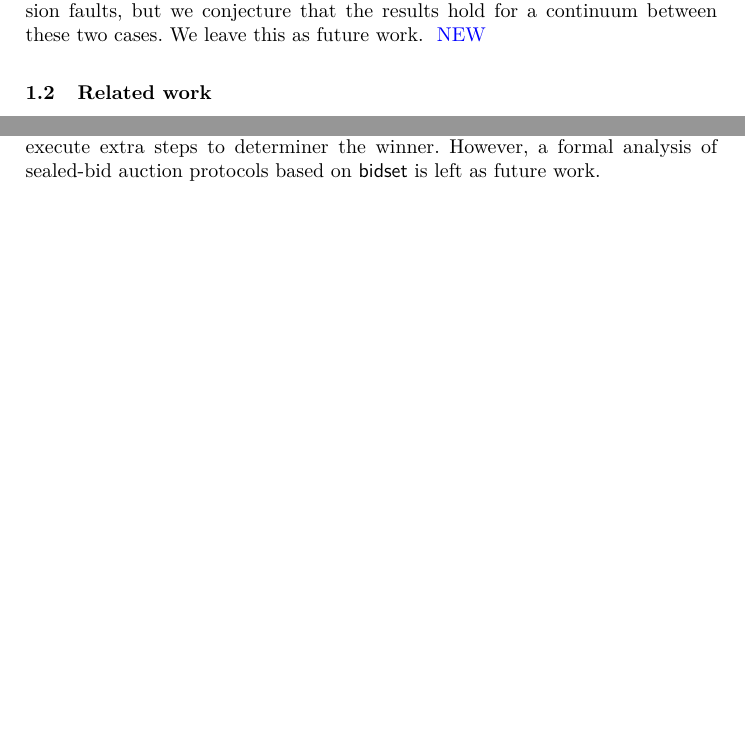
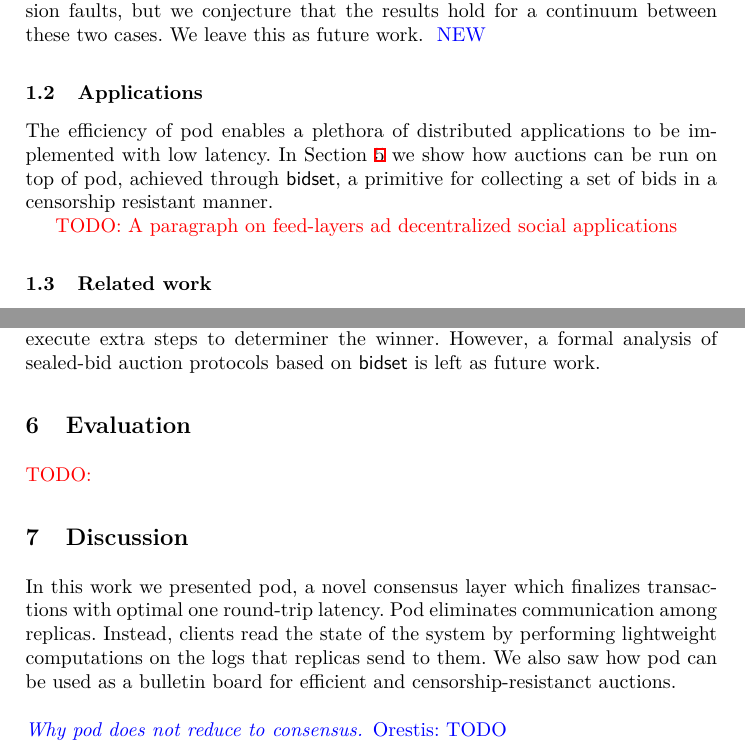
Before and after one commit to commonprefix/pod-paper, a LaTeX paper (main.tex, which reads benchmark.tex, discussion.tex, introduction.tex): two parts of pages 4 and 18 of 30, joined at a grey line, cut so that both start at the same text, the shorter picture padded with empty space. Compiled offline with XeLaTeX; a LaTeX package or settings file that is missing is left out.

Commit message:
placeholders for what is still to be added

```diff
--- /dev/null
+++ b/benchmark.tex
@@ -0,0 +1,2 @@
+\section{Evaluation}
+\todo{}
--- /dev/null
+++ b/discussion.tex
@@ -0,0 +1,5 @@
+\section{Discussion}
+In this work we presented pod, a novel consensus layer which finalizes transactions with optimal one round-trip latency. Pod eliminates communication among replicas. Instead, clients read the state of the system by performing lightweight computations on the logs that replicas send to them. We also saw how pod can be used as a bulletin board for efficient and censorship-resistanct auctions.
+
+\dotparagraph{Why pod does not reduce to consensus}
+\oa{Orestis: TODO}
--- a/introduction.tex
+++ b/introduction.tex
@@ -85,6 +85,11 @@ Writing a transaction $\tx$ in \podtm-core only requires clients to send $\tx$ t
 In this work we allow clients to specify their own trust assumptions, expecting up to \beta Byzantine \emph{and} at the same time up to \gamma additional omission-faulty replicas.
 We prove our results for executions with only Byzantine and only omission faults, but we conjecture that the results hold for a continuum between these two cases. We leave this as future work. \oa{NEW}
 
+\subsection{Applications}
+The efficiency of pod enables a plethora of distributed applications to be implemented with low latency. In \Cref{sec:auctions} we show how auctions can be run on top of pod, achieved through \bidsettm, a primitive for collecting a set of bids in a censorship resistant manner.
+
+\todo{A paragraph on feed-layers ad decentralized social applications}
+
 
 \subsection{Related work}\label{app:related}
 
--- a/macros.tex
+++ b/macros.tex
@@ -44,6 +44,7 @@
 
 % Comments
 \newcommand{\oa}[1]{{\color{blue}{ #1 }}}
+\newcommand{\todo}[1]{{\color{red}{TODO: #1 }}}
 \newcommand{\bd}[1]{{\color{olive}{ #1 }}}
 \newcommand{\hue}[1]{\textcolor{brown}{#1}}
 \newcommand{\wip}[1]{{\textcolor{red}{TODO: #1}}}
@@ -221,9 +222,3 @@
 
 \newcommand{\sn}{\operand{sn}\xspace}
 \newcommand{\nextsn}{\operand{nextsn}\xspace}
-
-\newcommand{\podcrash}{\podtm-clientsB\xspace}
-
-
-\newcommand{\clientsA}{clients-A\xspace}
-\newcommand{\clientsB}{clients-B\xspace}
```
Also changed, not shown: body.tex (+2 -0 lines), pod-construction.tex (+1 -1 lines).
